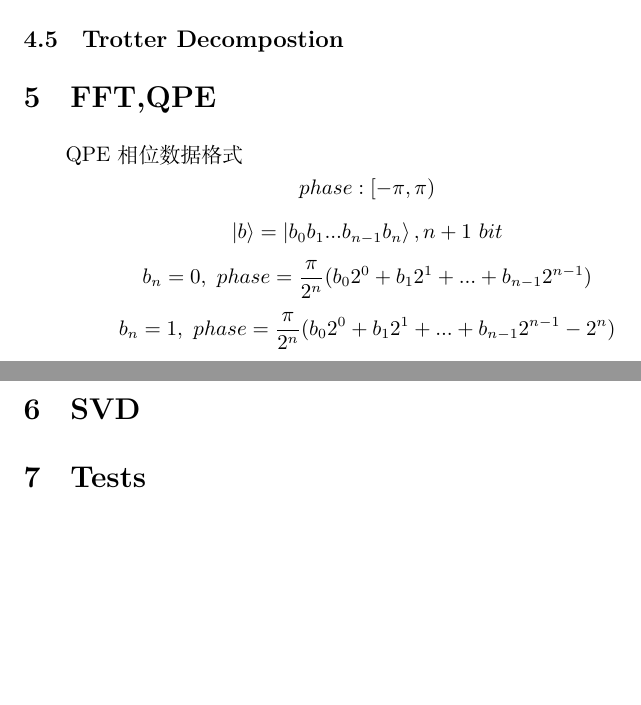
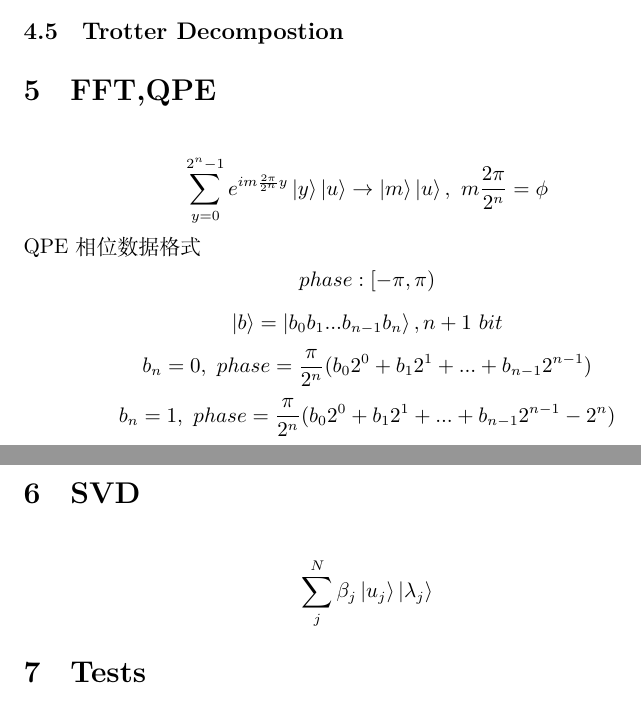
Before and after one commit to xpclove/qblas, a LaTeX document (doc/tex/qblas.tex): two parts of pages 6 and 7 of 9, joined at a grey line, cut so that both start at the same text, the shorter picture padded with empty space. Compiled offline with XeLaTeX.

Commit message:
test complete ok

```diff
--- a/doc/tex/qblas.tex
+++ b/doc/tex/qblas.tex
@@ -140,6 +140,7 @@ $$ D=\sqrt{ M Z p }  = \sqrt{ M Z (2P_{pass}-1)}  $$
 \subsection{Trotter Decompostion}
 
 \section{FFT,QPE}
+$$ \sum_{y=0}^{2^n-1} { e^{i m \frac{2\pi}{2^n} y } \ket{y} \ket{u}} \rightarrow \ket{m}\ket{u} ,\ m\frac{2\pi}{2^n} = \phi$$
 QPE 相位数据格式
 	$$phase:[-\pi,\pi)$$
 	$$ \ket{b} = \ket{b_0b_1...b_{n-1}b_n}, n+1\ bit$$
@@ -147,6 +148,7 @@ QPE 相位数据格式
     $$b_n =1,	\  phase= \frac{\pi}{2^{n}} (b_0 2^0 + b_1 2^1+ ... + b_{n-1} 2^{n-1}-2^{n})  $$
 
 \section{SVD}
+$$ \sum_{j}^{N} { \beta_j \ket{u_j} \ket{\lambda_j} } $$
 \section{Tests}
 \subsection{Vector}
 \subsubsection{Prepare Vector}
```
